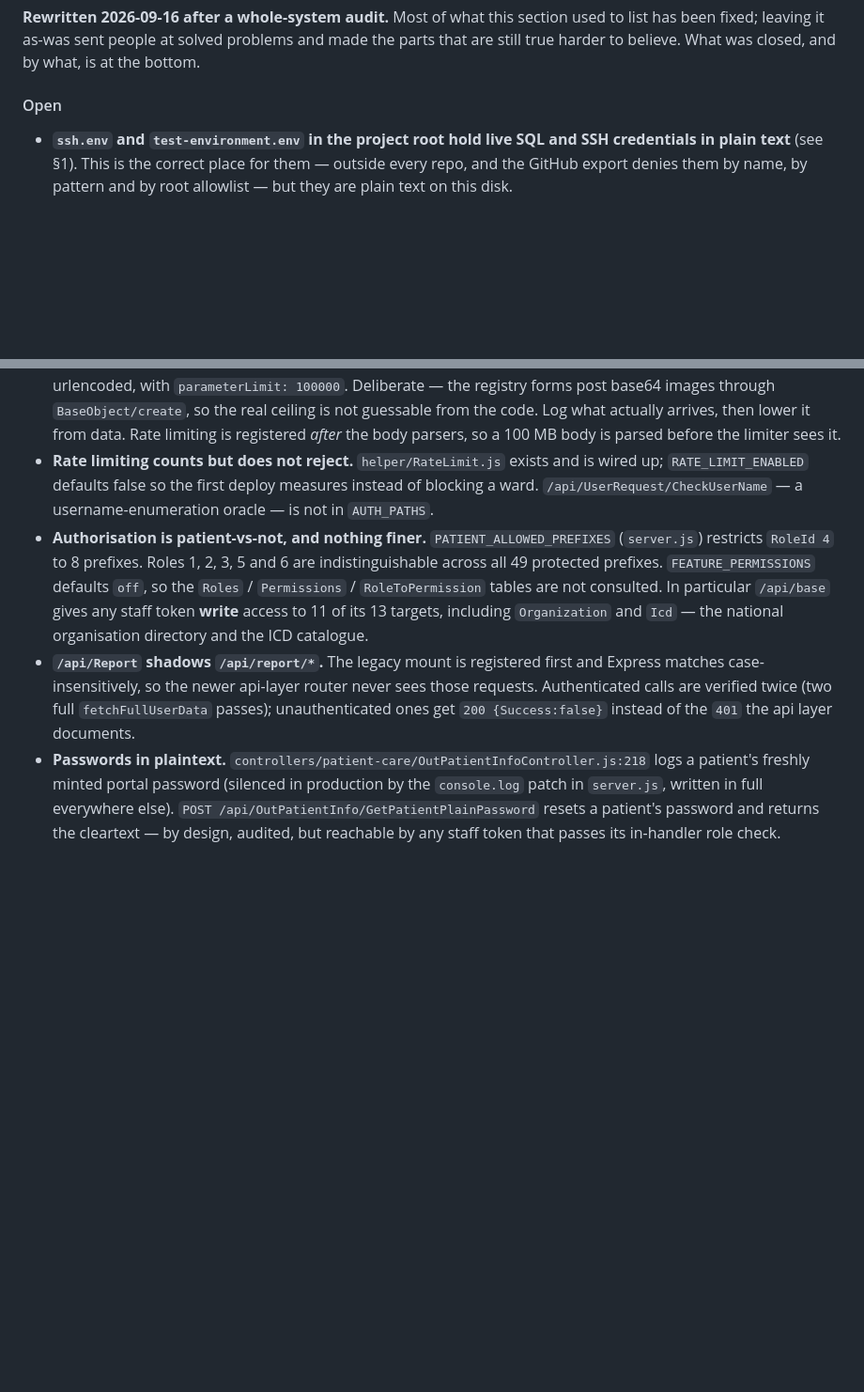
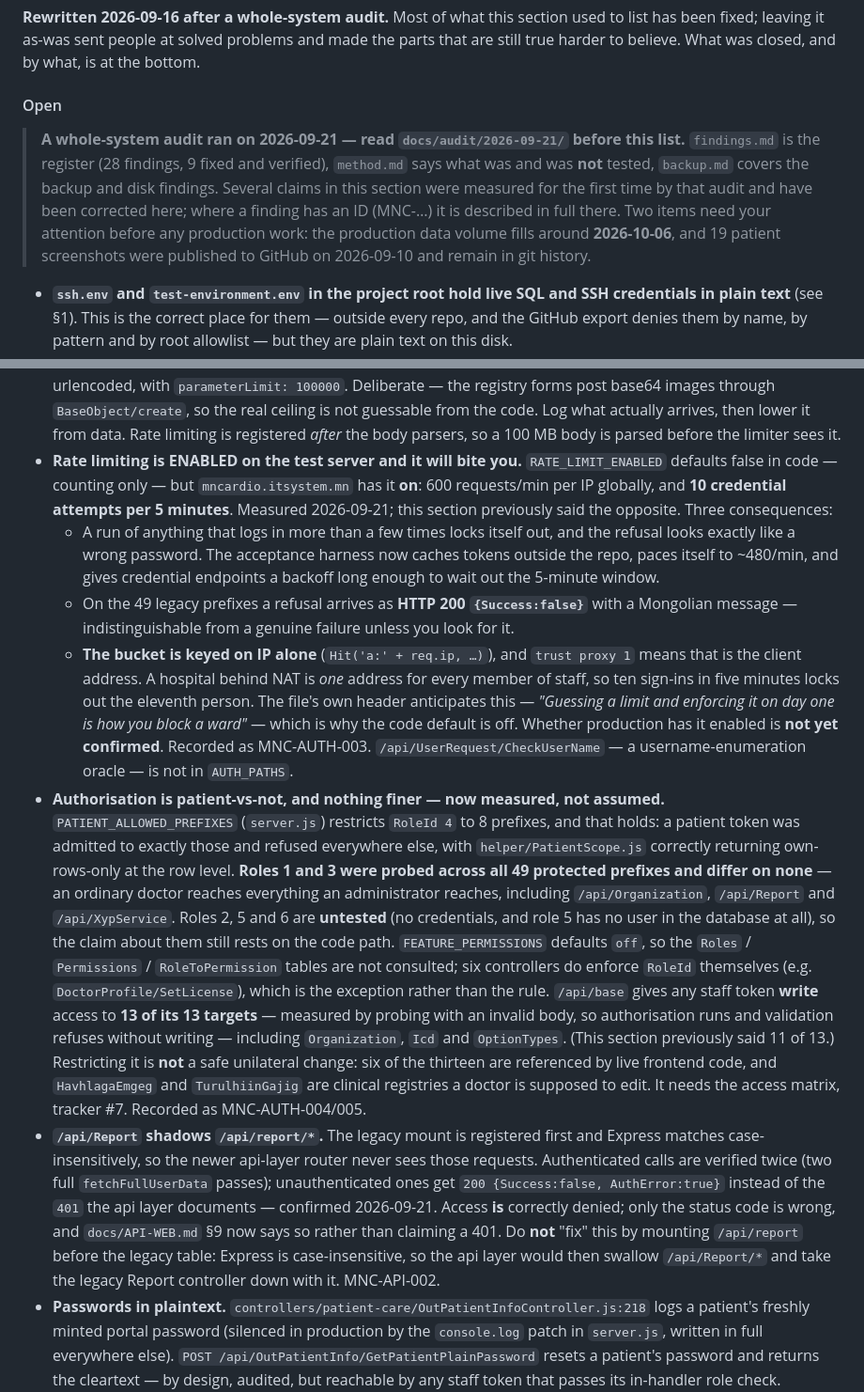
Before and after one commit to Javhaa233/mn_cardio_v2, a Markdown page: CLAUDE.md, 2 parts joined by grey strips. Shown at 94% size. Rendered like a GitHub page; blank space fills up the shorter version.

Commit message:
docs: correct CLAUDE.md §10 against what the 2026-09-21 audit measured
Several claims in the security section were written from reading the code and
turned out to be wrong, or right for the wrong reason.

MNC-CONFIG-001  "Rate limiting counts but does not reject" was the code default
but not the deployed reality: mncardio.itsystem.mn has RATE_LIMIT_ENABLED on -
600 requests/min per IP, 10 credential attempts per 5 minutes. Three things
follow, all of which cost this audit time before they were understood: a run
that logs in a few times locks itself out and the refusal looks exactly like a
wrong password; on the 49 legacy prefixes a refusal arrives as HTTP 200
{Success:false}; and the bucket is keyed on IP alone, so a hospital behind NAT
shares ten sign-ins per five minutes between all of its staff. The file's own
header anticipated that last one.

Authorisation: roles 1 and 3 were probed across all 49 protected prefixes and
differ on none - the claim is now measured rather than asserted. Roles 2, 5 and
6 remain untested and are labelled as such; role 5 has no user at all. The
/api/base write figure was 11 of 13 and is actually 13 of 13, and restricting
it is not a safe unilateral change: six targets are referenced by live frontend
code and two of those are clinical registries a doctor is supposed to edit.

/api/Report shadowing: access is denied correctly, only the status code is
wrong, and there is now a warning not to "fix" it by reordering the mounts.

Adds a pointer to docs/audit/2026-09-21/ at the top of the Open list, including
the two items that need attention before production work: the production data
volume fills around 2026-10-06, and patient screenshots published on 2026-09-10
remain in git history.

Co-Authored-By: Claude Opus 5 (1M context) <noreply@anthropic.com>

```diff
--- a/CLAUDE.md
+++ b/CLAUDE.md
@@ -767,6 +767,14 @@ true harder to believe. What was closed, and by what, is at the bottom.
 
 #### Open
 
+> **A whole-system audit ran on 2026-09-21 — read `docs/audit/2026-09-21/` before this list.**
+> `findings.md` is the register (28 findings, 9 fixed and verified), `method.md` says what was
+> and was **not** tested, `backup.md` covers the backup and disk findings. Several claims in
+> this section were measured for the first time by that audit and have been corrected here;
+> where a finding has an ID (MNC-…) it is described in full there. Two items need your
+> attention before any production work: the production data volume fills around **2026-10-06**,
+> and 19 patient screenshots were published to GitHub on 2026-09-10 and remain in git history.
+
 - **`ssh.env` and `test-environment.env` in the project root hold live SQL and SSH credentials
   in plain text** (see §1). This is the correct place for them — outside every repo, and the
   GitHub export denies them by name, by pattern and by root allowlist — but they are plain text
@@ -783,19 +791,48 @@ true harder to believe. What was closed, and by what, is at the bottom.
   base64 images through `BaseObject/create`, so the real ceiling is not guessable from the code.
   Log what actually arrives, then lower it from data. Rate limiting is registered *after* the
   body parsers, so a 100 MB body is parsed before the limiter sees it.
-- **Rate limiting counts but does not reject.** `helper/RateLimit.js` exists and is wired up;
-  `RATE_LIMIT_ENABLED` defaults false so the first deploy measures instead of blocking a ward.
+- **Rate limiting is ENABLED on the test server and it will bite you.** `RATE_LIMIT_ENABLED`
+  defaults false in code — counting only — but `mncardio.itsystem.mn` has it **on**: 600
+  requests/min per IP globally, and **10 credential attempts per 5 minutes**. Measured
+  2026-09-21; this section previously said the opposite. Three consequences:
+  - A run of anything that logs in more than a few times locks itself out, and the refusal
+    looks exactly like a wrong password. The acceptance harness now caches tokens outside the
+    repo, paces itself to ~480/min, and gives credential endpoints a backoff long enough to
+    wait out the 5-minute window.
+  - On the 49 legacy prefixes a refusal arrives as **HTTP 200 `{Success:false}`** with a
+    Mongolian message — indistinguishable from a genuine failure unless you look for it.
+  - **The bucket is keyed on IP alone** (`Hit('a:' + req.ip, …)`), and `trust proxy 1` means
+    that is the client address. A hospital behind NAT is *one* address for every member of
+    staff, so ten sign-ins in five minutes locks out the eleventh person. The file's own
+    header anticipates this — *"Guessing a limit and enforcing it on day one is how you block
+    a ward"* — which is why the code default is off. Whether production has it enabled is
+    **not yet confirmed**. Recorded as MNC-AUTH-003.
   `/api/UserRequest/CheckUserName` — a username-enumeration oracle — is not in `AUTH_PATHS`.
-- **Authorisation is patient-vs-not, and nothing finer.** `PATIENT_ALLOWED_PREFIXES`
-  (`server.js`) restricts `RoleId 4` to 8 prefixes. Roles 1, 2, 3, 5 and 6 are indistinguishable
-  across all 49 protected prefixes. `FEATURE_PERMISSIONS` defaults `off`, so the `Roles` /
-  `Permissions` / `RoleToPermission` tables are not consulted. In particular `/api/base` gives
-  any staff token **write** access to 11 of its 13 targets, including `Organization` and `Icd` —
-  the national organisation directory and the ICD catalogue.
+- **Authorisation is patient-vs-not, and nothing finer — now measured, not assumed.**
+  `PATIENT_ALLOWED_PREFIXES` (`server.js`) restricts `RoleId 4` to 8 prefixes, and that holds:
+  a patient token was admitted to exactly those and refused everywhere else, with
+  `helper/PatientScope.js` correctly returning own-rows-only at the row level.
+  **Roles 1 and 3 were probed across all 49 protected prefixes and differ on none** — an
+  ordinary doctor reaches everything an administrator reaches, including `/api/Organization`,
+  `/api/Report` and `/api/XypService`. Roles 2, 5 and 6 are **untested** (no credentials, and
+  role 5 has no user in the database at all), so the claim about them still rests on the code
+  path. `FEATURE_PERMISSIONS` defaults `off`, so the `Roles` / `Permissions` /
+  `RoleToPermission` tables are not consulted; six controllers do enforce `RoleId` themselves
+  (e.g. `DoctorProfile/SetLicense`), which is the exception rather than the rule.
+  `/api/base` gives any staff token **write** access to **13 of its 13 targets** — measured by
+  probing with an invalid body, so authorisation runs and validation refuses without writing —
+  including `Organization`, `Icd` and `OptionTypes`. (This section previously said 11 of 13.)
+  Restricting it is **not** a safe unilateral change: six of the thirteen are referenced by
+  live frontend code, and `HavhlagaEmgeg` and `TurulhiinGajig` are clinical registries a doctor
+  is supposed to edit. It needs the access matrix, tracker #7. Recorded as MNC-AUTH-004/005.
 - **`/api/Report` shadows `/api/report/*`.** The legacy mount is registered first and Express
   matches case-insensitively, so the newer api-layer router never sees those requests.
   Authenticated calls are verified twice (two full `fetchFullUserData` passes); unauthenticated
-  ones get `200 {Success:false}` instead of the `401` the api layer documents.
+  ones get `200 {Success:false, AuthError:true}` instead of the `401` the api layer documents —
+  confirmed 2026-09-21. Access **is** correctly denied; only the status code is wrong, and
+  `docs/API-WEB.md` §9 now says so rather than claiming a 401. Do **not** "fix" this by mounting
+  `/api/report` before the legacy table: Express is case-insensitive, so the api layer would
+  then swallow `/api/Report/*` and take the legacy Report controller down with it. MNC-API-002.
 - **Passwords in plaintext.** `controllers/patient-care/OutPatientInfoController.js:218` logs a
   patient's freshly minted portal password (silenced in production by the `console.log` patch in
   `server.js`, written in full everywhere else). `POST /api/OutPatientInfo/GetPatientPlainPassword`
```
